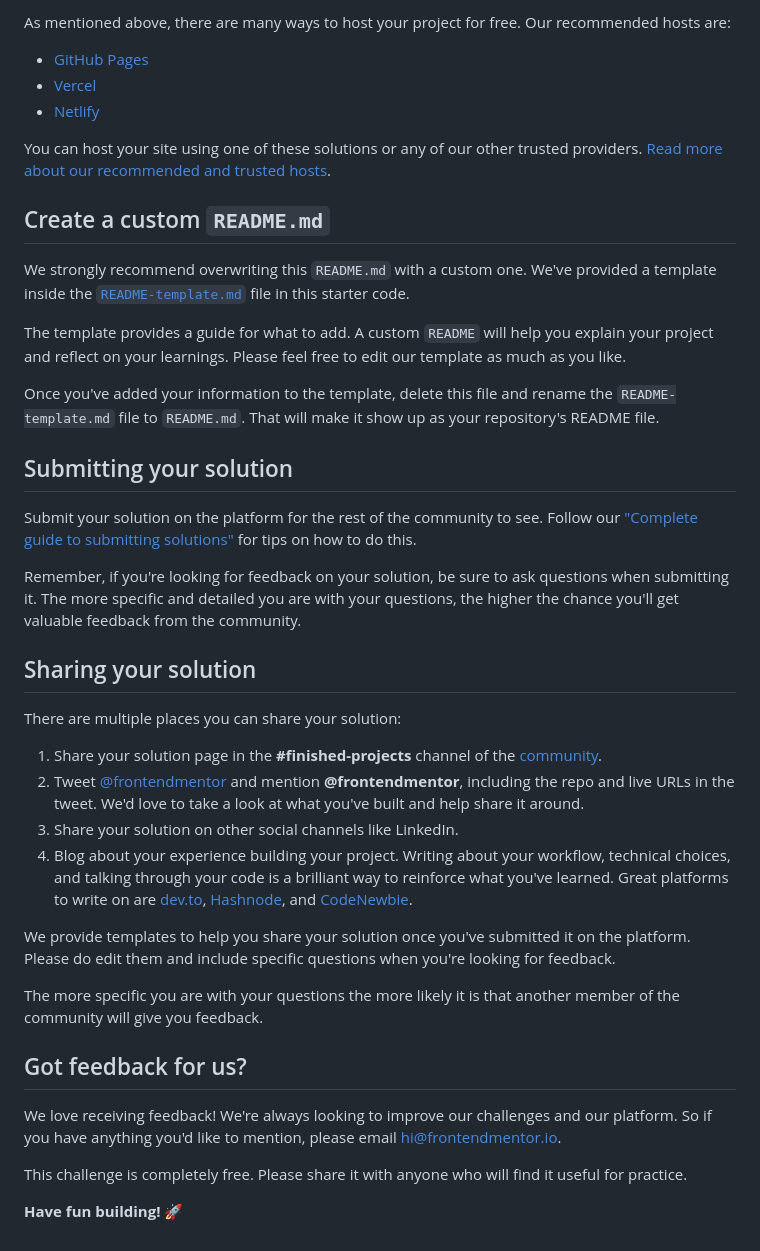
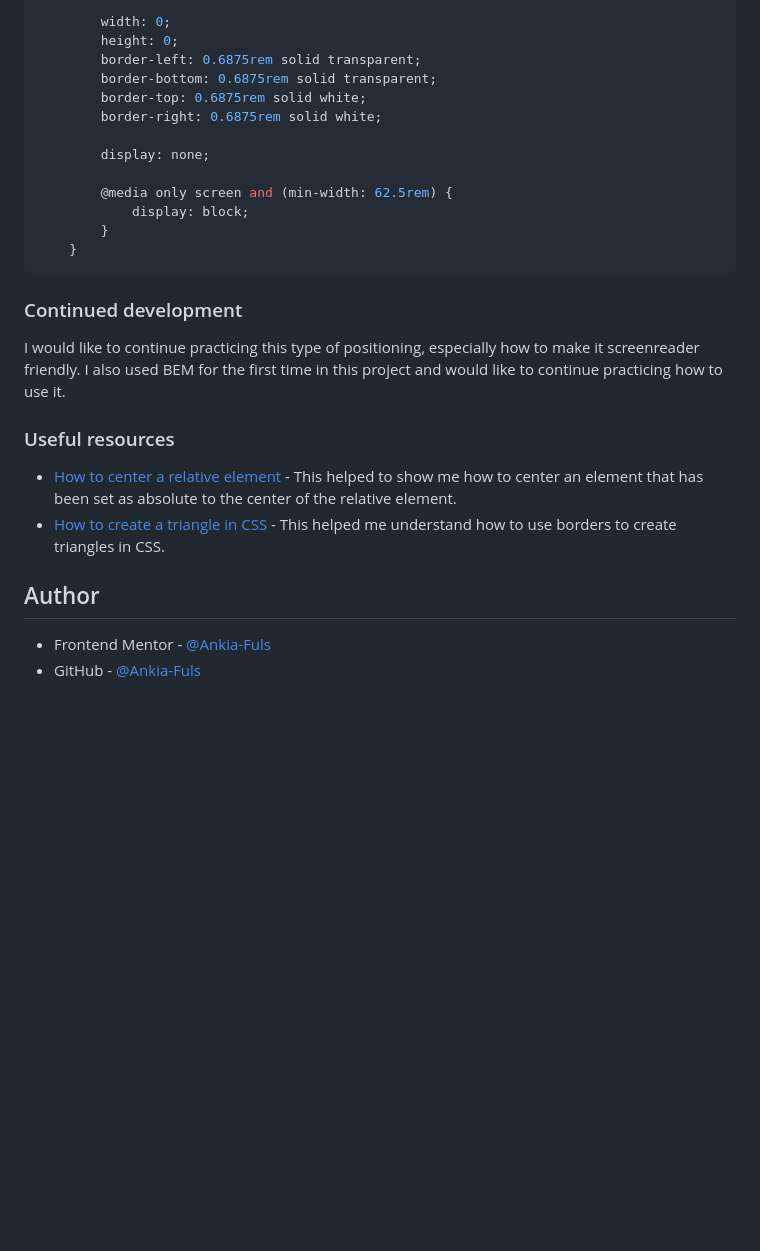
Before and after one commit to Ankia-Fuls/fem-fylo-data-storage-component, a Markdown page: README.md, the part around the change printed below. Drawn GitHub-style; blank space fills up the shorter version.

````diff
--- a/README.md
+++ b/README.md
@@ -49,43 +59,29 @@ Feel free to use any workflow that you feel comfortable with. Below is a suggest
 
-As mentioned above, there are many ways to host your project for free. Our recommended hosts are:
+        width: 0;
+        height: 0;
+        border-left: 0.6875rem solid transparent;
+        border-bottom: 0.6875rem solid transparent;
+        border-top: 0.6875rem solid white;
+        border-right: 0.6875rem solid white;
 
-- [GitHub Pages](https://pages.github.com/)
-- [Vercel](https://vercel.com/)
-- [Netlify](https://www.netlify.com/)
+        display: none;
 
-You can host your site using one of these solutions or any of our other trusted providers. [Read more about our recommended and trusted hosts](https://medium.com/frontend-mentor/frontend-mentor-trusted-hosting-providers-bf000dfebe).
+        @media only screen and (min-width: 62.5rem) {
+            display: block;
+        }
+    }
+```
 
-## Create a custom `README.md`
+### Continued development
 
-We strongly recommend overwriting this `README.md` with a custom one. We've provided a template inside the [`README-template.md`](./README-template.md) file in this starter code.
+I would like to continue practicing this type of positioning, especially how to make it screenreader friendly. I also used BEM for the first time in this project and would like to continue practicing how to use it.
 
-The template provides a guide for what to add. A custom `README` will help you explain your project and reflect on your learnings. Please feel free to edit our template as much as you like.
+### Useful resources
 
-Once you've added your information to the template, delete this file and rename the `README-template.md` file to `README.md`. That will make it show up as your repository's README file.
+- [How to center a relative element](https://stackoverflow.com/questions/6626314/center-an-item-with-position-relative) - This helped to show me how to center an element that has been set as absolute to the center of the relative element.
+- [How to create a triangle in CSS](https://css-tricks.com/snippets/css/css-triangle/) - This helped me understand how to use borders to create triangles in CSS.
 
-## Submitting your solution
+## Author
 
-Submit your solution on the platform for the rest of the community to see. Follow our ["Complete guide to submitting solutions"](https://medium.com/frontend-mentor/a-complete-guide-to-submitting-solutions-on-frontend-mentor-ac6384162248) for tips on how to do this.
-
-Remember, if you're looking for feedback on your solution, be sure to ask questions when submitting it. The more specific and detailed you are with your questions, the higher the chance you'll get valuable feedback from the community.
-
-## Sharing your solution
-
-There are multiple places you can share your solution:
-
-1. Share your solution page in the **#finished-projects** channel of the [community](https://www.frontendmentor.io/community).
-2. Tweet [@frontendmentor](https://twitter.com/frontendmentor) and mention **@frontendmentor**, including the repo and live URLs in the tweet. We'd love to take a look at what you've built and help share it around.
-3. Share your solution on other social channels like LinkedIn.
-4. Blog about your experience building your project. Writing about your workflow, technical choices, and talking through your code is a brilliant way to reinforce what you've learned. Great platforms to write on are [dev.to](https://dev.to/), [Hashnode](https://hashnode.com/), and [CodeNewbie](https://community.codenewbie.org/).
-
-We provide templates to help you share your solution once you've submitted it on the platform. Please do edit them and include specific questions when you're looking for feedback.
-
-The more specific you are with your questions the more likely it is that another member of the community will give you feedback.
-
-## Got feedback for us?
-
-We love receiving feedback! We're always looking to improve our challenges and our platform. So if you have anything you'd like to mention, please email hi@frontendmentor.io.
-
-This challenge is completely free. Please share it with anyone who will find it useful for practice.
-
-**Have fun building!** 🚀
+- Frontend Mentor - [@Ankia-Fuls](https://www.frontendmentor.io/profile/Ankia-Fuls)
+- GitHub - [@Ankia-Fuls](https://github.com/Ankia-Fuls)
````
Also changed, not shown: other parts of README.md (+39 -29 lines), README-template.md (deleted, +0 -88 lines), design/Screenshot of completed Frontend Mentor Fylo data storage component.png (added), 1 other file.
